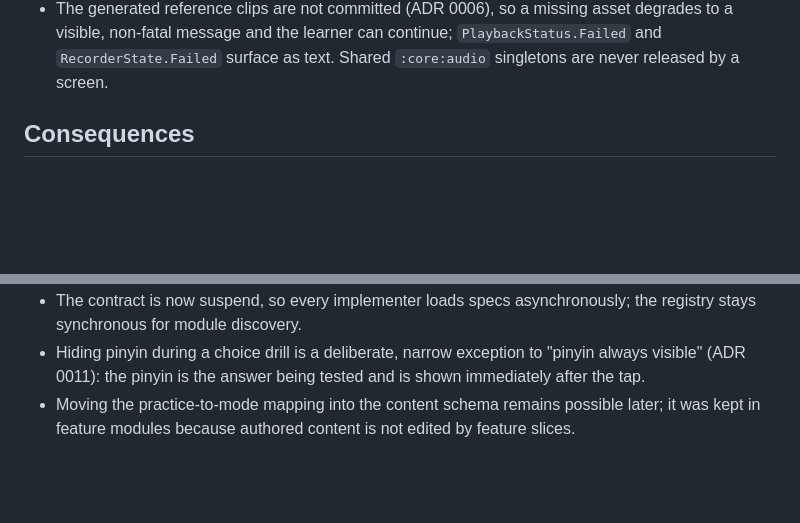
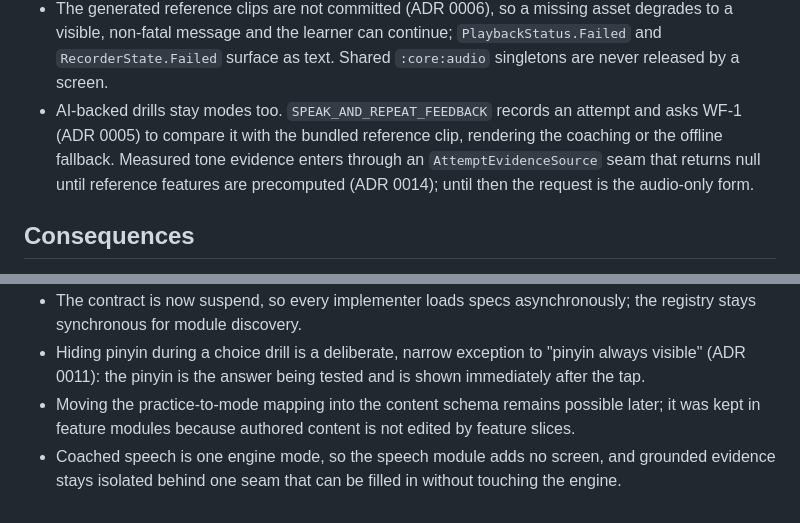
Before and after one commit to iamenianc/Mandarin, a Markdown page: docs/05-decisions/0018-shared-drill-engine.md, 2 parts joined by grey strips. Rendered like a GitHub page; blank space fills up the shorter version.

```diff
--- a/docs/05-decisions/0018-shared-drill-engine.md
+++ b/docs/05-decisions/0018-shared-drill-engine.md
@@ -46,6 +46,11 @@ shared item type. The wave-2 implementation left two gaps:
   to a visible, non-fatal message and the learner can continue; `PlaybackStatus.Failed` and
   `RecorderState.Failed` surface as text. Shared `:core:audio` singletons are never
   released by a screen.
+- AI-backed drills stay modes too. `SPEAK_AND_REPEAT_FEEDBACK` records an attempt and asks
+  WF-1 (ADR 0005) to compare it with the bundled reference clip, rendering the coaching or
+  the offline fallback. Measured tone evidence enters through an `AttemptEvidenceSource`
+  seam that returns null until reference features are precomputed (ADR 0014); until then
+  the request is the audio-only form.
 
 ## Consequences
 
@@ -60,3 +65,5 @@ shared item type. The wave-2 implementation left two gaps:
   the tap.
 - Moving the practice-to-mode mapping into the content schema remains possible later; it
   was kept in feature modules because authored content is not edited by feature slices.
+- Coached speech is one engine mode, so the speech module adds no screen, and grounded
+  evidence stays isolated behind one seam that can be filled in without touching the engine.
```
Also changed, not shown: .kilo/plan.md (+11 -4 lines), docs/04-roadmap.md (+8 -5 lines).
